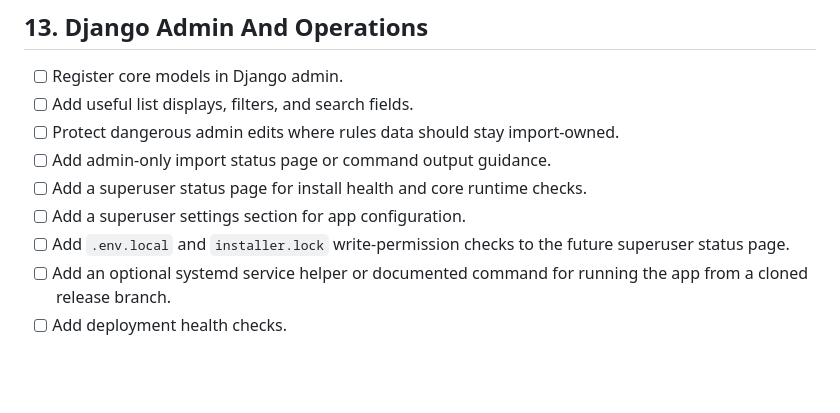
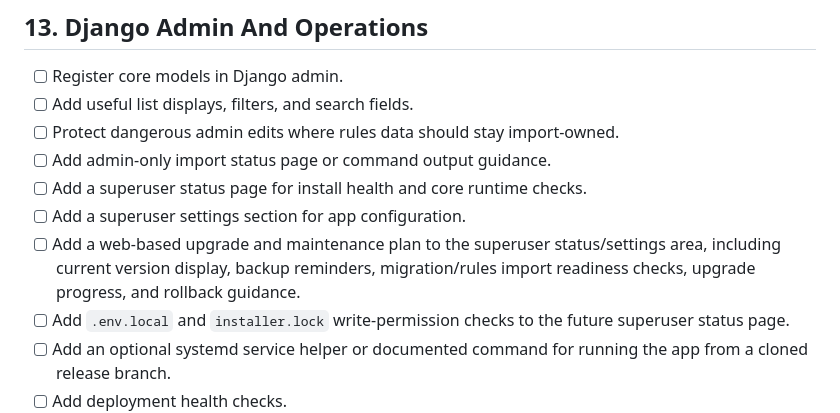
Before and after one commit to aditaa/carta, a Markdown page: docs/TRANSITION_TODO.md, the part around the change. GitHub-like rendering; blank space fills up the shorter version.

Commit message:
Track web upgrade maintenance planning

```diff
--- a/docs/TRANSITION_TODO.md
+++ b/docs/TRANSITION_TODO.md
@@ -223,6 +223,10 @@ FastAPI/React split app to a Django monolith.
 - [ ] Add admin-only import status page or command output guidance.
 - [ ] Add a superuser status page for install health and core runtime checks.
 - [ ] Add a superuser settings section for app configuration.
+- [ ] Add a web-based upgrade and maintenance plan to the superuser
+  status/settings area, including current version display, backup reminders,
+  migration/rules import readiness checks, upgrade progress, and rollback
+  guidance.
 - [ ] Add `.env.local` and `installer.lock` write-permission checks to the
   future superuser status page.
 - [ ] Add an optional systemd service helper or documented command for running
```
Also changed, not shown: docs/ROADMAP.md (+4 -0 lines).
